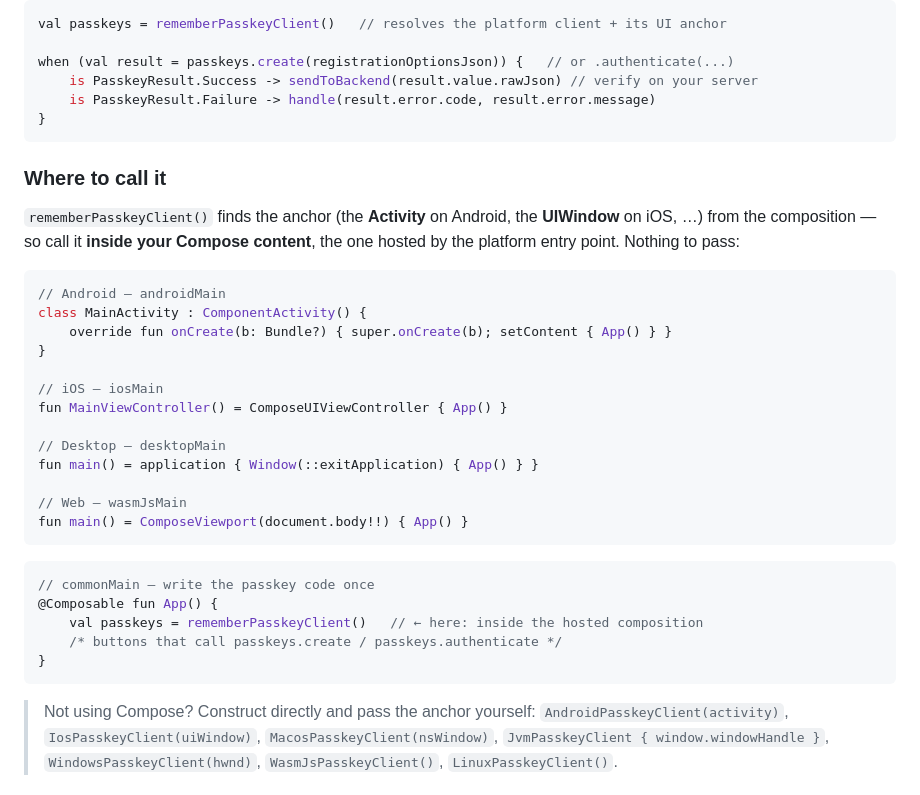
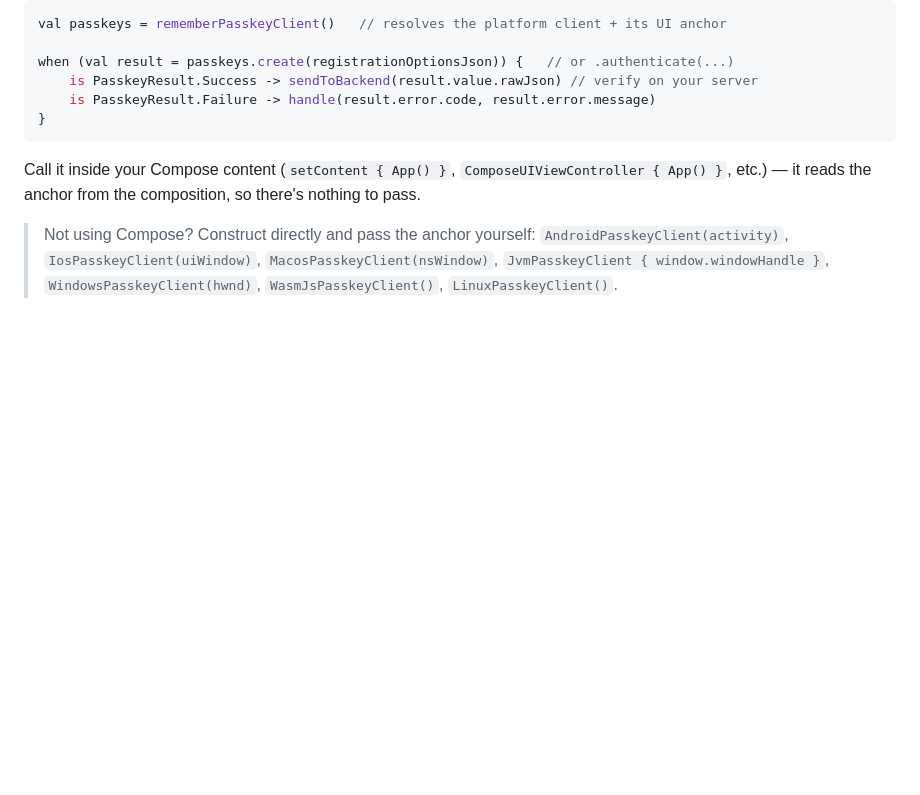
Before and after one commit to AndroidPoet/passkeys-kmp, a Markdown page: README.md, the part around the change. Drawn GitHub-style; blank space fills up the shorter version.

Commit message:
Drop the entry-point code block from README usage (#17)
Replace the 'Where to call it' section and its per-platform entry-point snippets
with a single line: call rememberPasskeyClient() inside your Compose content.
Keeps the non-Compose direct-constructor note.

````diff
--- a/README.md
+++ b/README.md
@@ -47,35 +47,8 @@ when (val result = passkeys.create(registrationOptionsJson)) {   // or .authenti
 }
 ```
 
-### Where to call it
-
-`rememberPasskeyClient()` finds the anchor (the **Activity** on Android, the **UIWindow**
-on iOS, …) from the composition — so call it **inside your Compose content**, the one hosted
-by the platform entry point. Nothing to pass:
-
-```kotlin
-// Android — androidMain
-class MainActivity : ComponentActivity() {
-    override fun onCreate(b: Bundle?) { super.onCreate(b); setContent { App() } }
-}
-
-// iOS — iosMain
-fun MainViewController() = ComposeUIViewController { App() }
-
-// Desktop — desktopMain
-fun main() = application { Window(::exitApplication) { App() } }
-
-// Web — wasmJsMain
-fun main() = ComposeViewport(document.body!!) { App() }
-```
-
-```kotlin
-// commonMain — write the passkey code once
-@Composable fun App() {
-    val passkeys = rememberPasskeyClient()   // ← here: inside the hosted composition
-    /* buttons that call passkeys.create / passkeys.authenticate */
-}
-```
+Call it inside your Compose content (`setContent { App() }`, `ComposeUIViewController { App() }`,
+etc.) — it reads the anchor from the composition, so there's nothing to pass.
 
 > Not using Compose? Construct directly and pass the anchor yourself:
 > `AndroidPasskeyClient(activity)`, `IosPasskeyClient(uiWindow)`, `MacosPasskeyClient(nsWindow)`,
````
